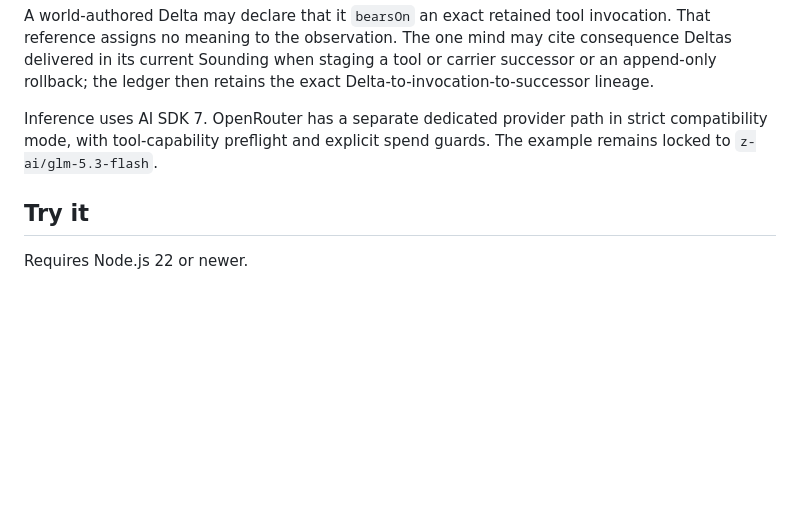
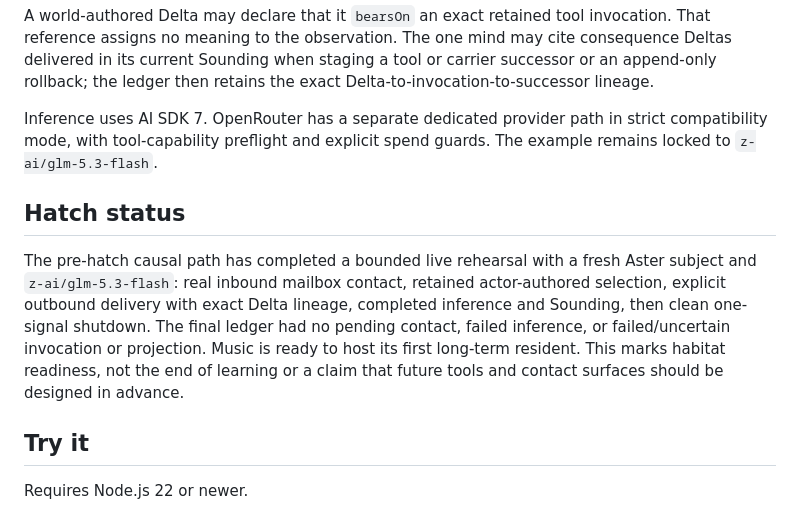
Before and after one commit to x3haloed/music, a Markdown page: README.md, the part around the change. Drawn GitHub-style; blank space fills up the shorter version.

Commit message:
record successful hatch rehearsal

```diff
--- a/README.md
+++ b/README.md
@@ -103,6 +103,17 @@ Inference uses AI SDK 7. OpenRouter has a separate dedicated provider path in
 strict compatibility mode, with tool-capability preflight and explicit spend
 guards. The example remains locked to `z-ai/glm-5.3-flash`.
 
+## Hatch status
+
+The pre-hatch causal path has completed a bounded live rehearsal with a fresh
+Aster subject and `z-ai/glm-5.3-flash`: real inbound mailbox contact, retained
+actor-authored selection, explicit outbound delivery with exact Delta lineage,
+completed inference and Sounding, then clean one-signal shutdown. The final
+ledger had no pending contact, failed inference, or failed/uncertain invocation
+or projection. Music is ready to host its first long-term resident. This marks
+habitat readiness, not the end of learning or a claim that future tools and
+contact surfaces should be designed in advance.
+
 ## Try it
 
 Requires Node.js 22 or newer.
```
Also changed, not shown: .codex/work-frontier.md (+18 -4 lines), DESIGN.md (+15 -4 lines).
